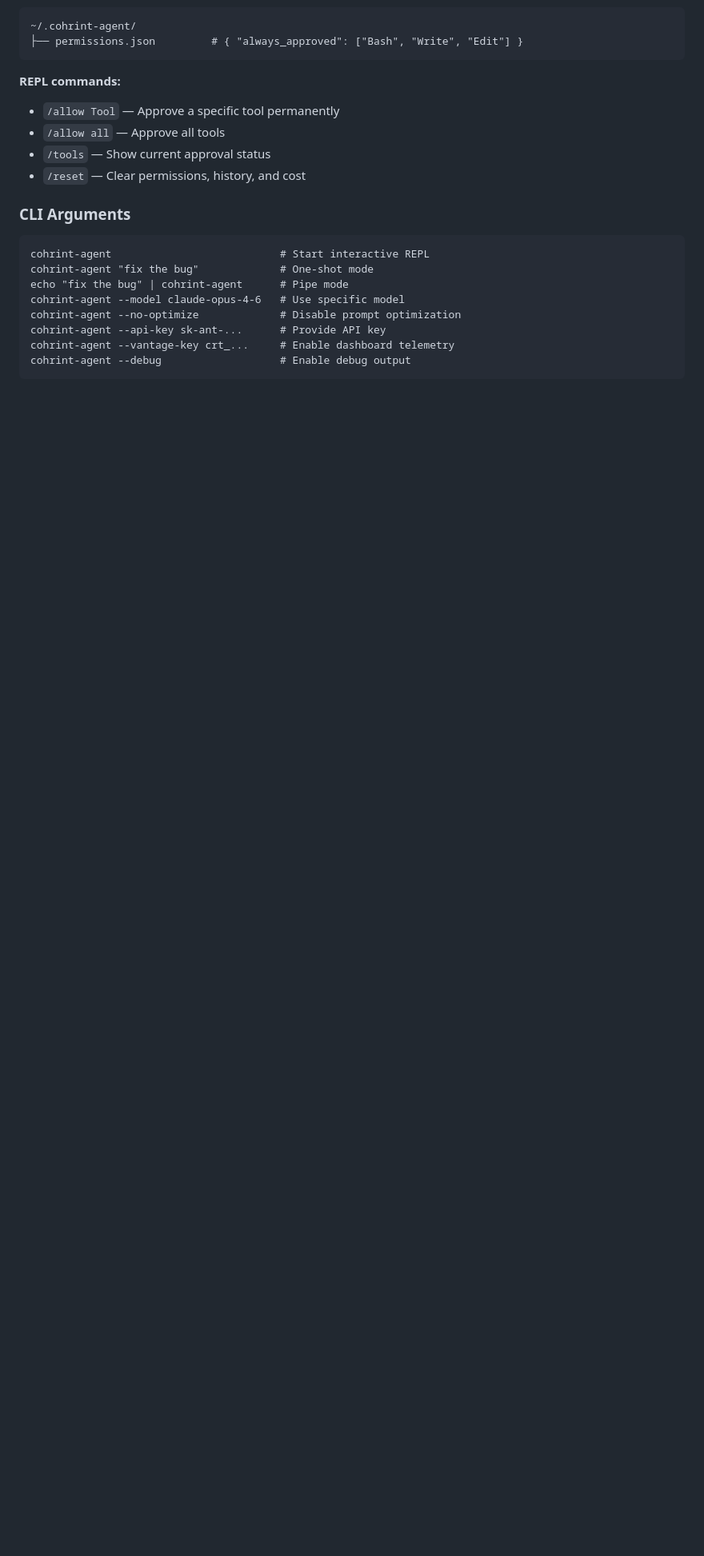
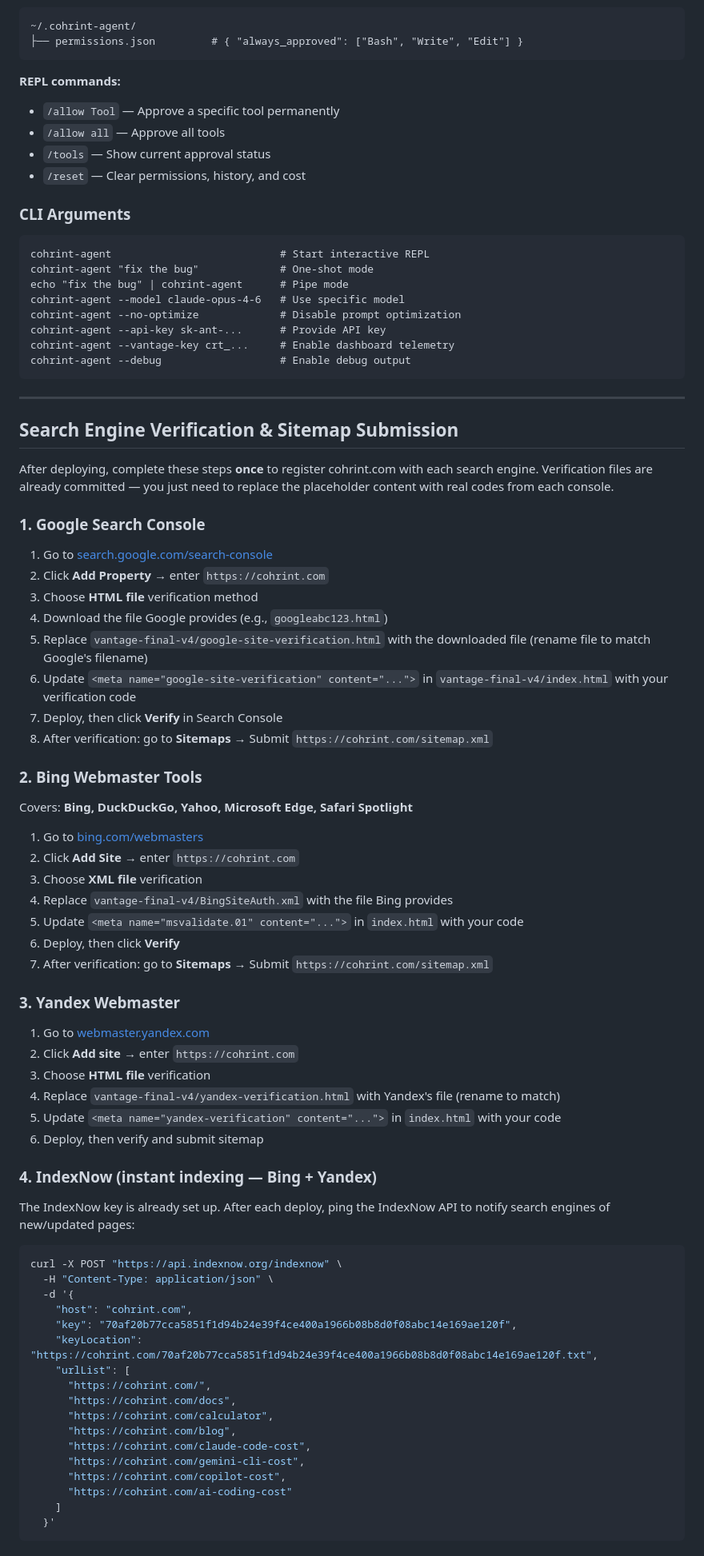
Before and after one commit to VantageAIOps/Cohrint, a Markdown page: ADMIN_GUIDE.md, the part around one of its changes. Shown at 80% size. Rendered like a GitHub page; blank space fills up the shorter version.

Commit message:
docs: add search engine verification and IndexNow setup guide to ADMIN_GUIDE

````diff
--- a/ADMIN_GUIDE.md
+++ b/ADMIN_GUIDE.md
@@ -3472,3 +3472,61 @@ cohrint-agent --api-key sk-ant-...      # Provide API key
 cohrint-agent --vantage-key crt_...     # Enable dashboard telemetry
 cohrint-agent --debug                   # Enable debug output
 ```
+
+---
+
+## Search Engine Verification & Sitemap Submission
+
+After deploying, complete these steps **once** to register cohrint.com with each search engine. Verification files are already committed — you just need to replace the placeholder content with real codes from each console.
+
+### 1. Google Search Console
+1. Go to [search.google.com/search-console](https://search.google.com/search-console)
+2. Click **Add Property** → enter `https://cohrint.com`
+3. Choose **HTML file** verification method
+4. Download the file Google provides (e.g., `googleabc123.html`)
+5. Replace `vantage-final-v4/google-site-verification.html` with the downloaded file (rename file to match Google's filename)
+6. Update `<meta name="google-site-verification" content="...">` in `vantage-final-v4/index.html` with your verification code
+7. Deploy, then click **Verify** in Search Console
+8. After verification: go to **Sitemaps** → Submit `https://cohrint.com/sitemap.xml`
+
+### 2. Bing Webmaster Tools
+Covers: **Bing, DuckDuckGo, Yahoo, Microsoft Edge, Safari Spotlight**
+1. Go to [bing.com/webmasters](https://www.bing.com/webmasters)
+2. Click **Add Site** → enter `https://cohrint.com`
+3. Choose **XML file** verification
+4. Replace `vantage-final-v4/BingSiteAuth.xml` with the file Bing provides
+5. Update `<meta name="msvalidate.01" content="...">` in `index.html` with your code
+6. Deploy, then click **Verify**
+7. After verification: go to **Sitemaps** → Submit `https://cohrint.com/sitemap.xml`
+
+### 3. Yandex Webmaster
+1. Go to [webmaster.yandex.com](https://webmaster.yandex.com)
+2. Click **Add site** → enter `https://cohrint.com`
+3. Choose **HTML file** verification
+4. Replace `vantage-final-v4/yandex-verification.html` with Yandex's file (rename to match)
+5. Update `<meta name="yandex-verification" content="...">` in `index.html` with your code
+6. Deploy, then verify and submit sitemap
+
+### 4. IndexNow (instant indexing — Bing + Yandex)
+The IndexNow key is already set up. After each deploy, ping the IndexNow API to notify search engines of new/updated pages:
+
+```bash
+curl -X POST "https://api.indexnow.org/indexnow" \
+  -H "Content-Type: application/json" \
+  -d '{
+    "host": "cohrint.com",
+    "key": "70af20b77cca5851f1d94b24e39f4ce400a1966b08b8d0f08abc14e169ae120f",
+    "keyLocation": "https://cohrint.com/70af20b77cca5851f1d94b24e39f4ce400a1966b08b8d0f08abc14e169ae120f.txt",
+    "urlList": [
+      "https://cohrint.com/",
+      "https://cohrint.com/docs",
+      "https://cohrint.com/calculator",
+      "https://cohrint.com/blog",
+      "https://cohrint.com/claude-code-cost",
+      "https://cohrint.com/gemini-cli-cost",
+      "https://cohrint.com/copilot-cost",
+      "https://cohrint.com/ai-coding-cost"
+    ]
+  }'
+```
+
````
Also changed, not shown: other parts of ADMIN_GUIDE.md (+9 -0 lines).
